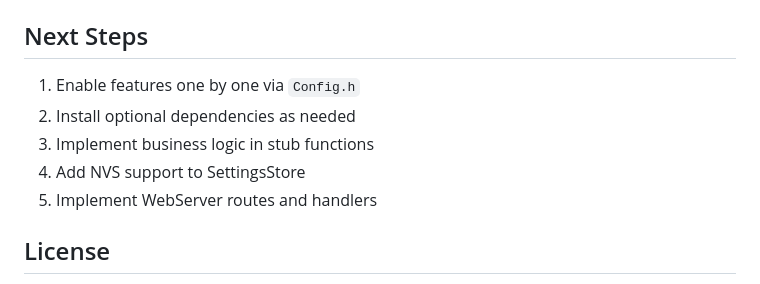
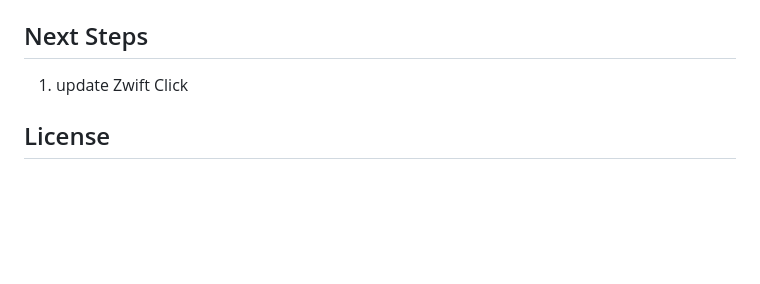
Before and after one commit to mLihs/Homewind, a Markdown page: README.md, the part around the change. GitHub-like rendering; blank space fills up the shorter version.

```diff
--- a/README.md
+++ b/README.md
@@ -233,11 +233,7 @@ The server supports ETag-based conditional requests:
 
 ## Next Steps
 
-1. Enable features one by one via `Config.h`
-2. Install optional dependencies as needed
-3. Implement business logic in stub functions
-4. Add NVS support to SettingsStore
-5. Implement WebServer routes and handlers
+1. update Zwift Click
 
 ## License
 
```
